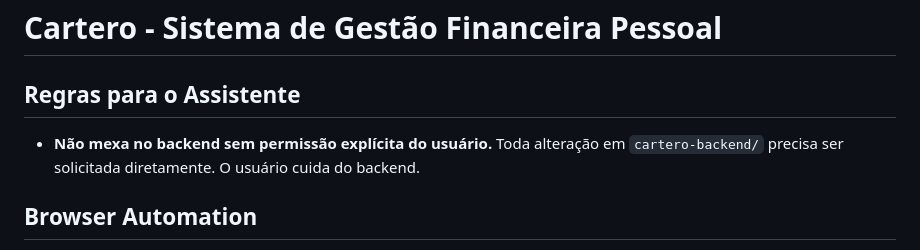
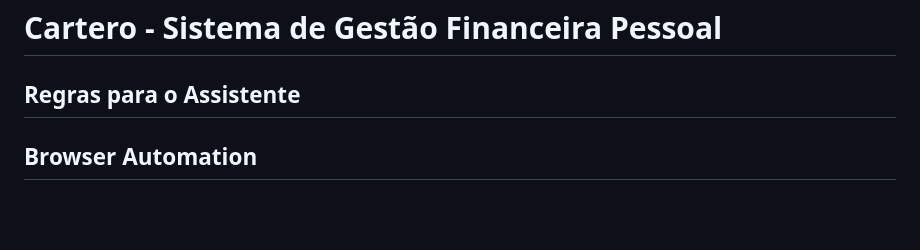
Before and after one commit to davi-baptista/cartero, a Markdown page: CLAUDE.md, the part around the change. Drawn GitHub-style; blank space fills up the shorter version.

Commit message:
docs: remove a regra que exigia permissao para tocar no backend
Sai de "Regras para o Assistente" a linha que pedia solicitacao direta
para qualquer alteracao em `cartero-backend/`, com a nota de que o backend
era cuidado pelo usuario.

Alteracao de autoria do usuario, feita fora das rodadas de UI; commitada
a pedido dele, isolada num commit proprio para nao se misturar ao
polimento visual de Dividas e A Receber.

```diff
--- a/CLAUDE.md
+++ b/CLAUDE.md
@@ -1,8 +1,6 @@
 # Cartero - Sistema de Gestão Financeira Pessoal
 
 ## Regras para o Assistente
-
-- **Não mexa no backend sem permissão explícita do usuário.** Toda alteração em `cartero-backend/` precisa ser solicitada diretamente. O usuário cuida do backend.
 
 ## Browser Automation
 
```
